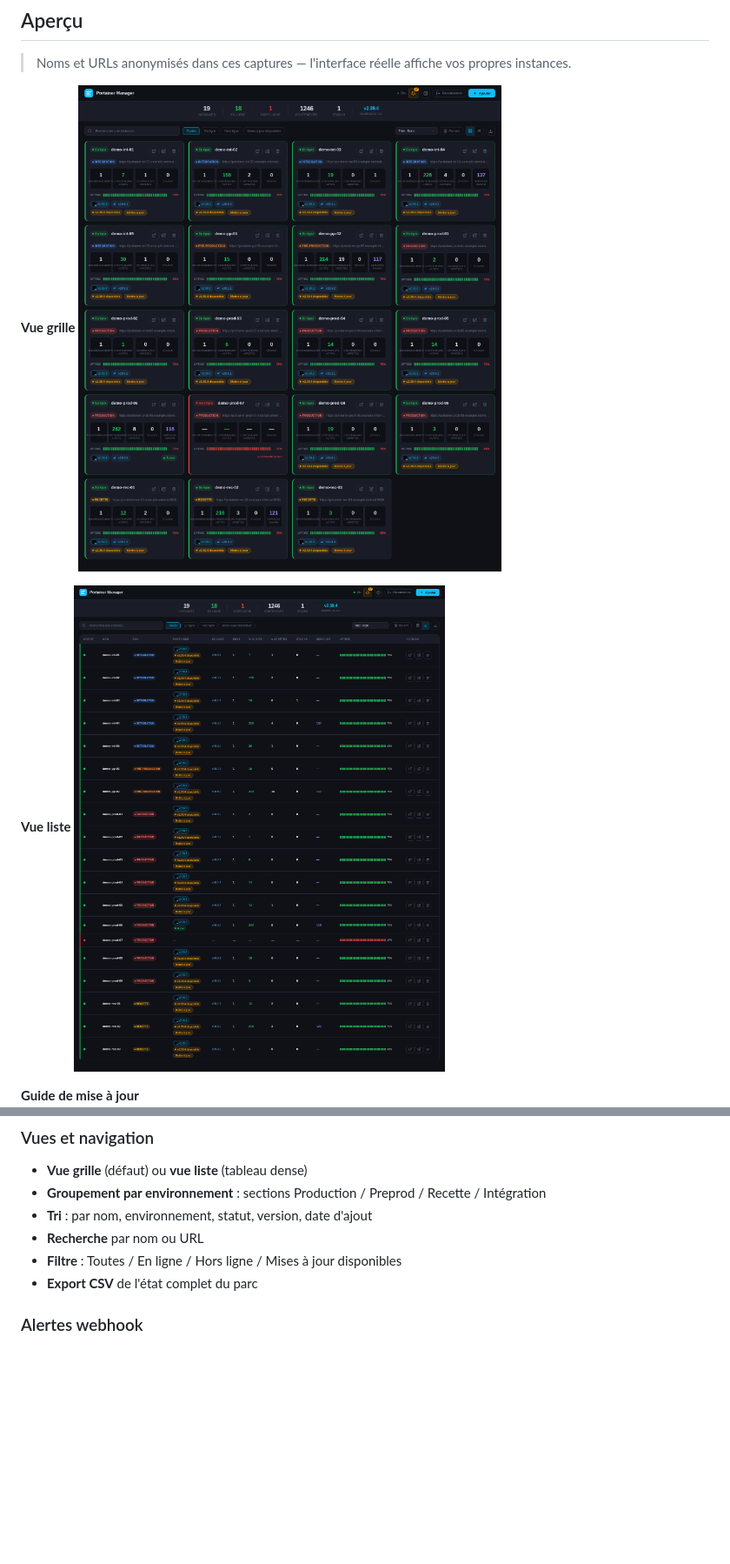
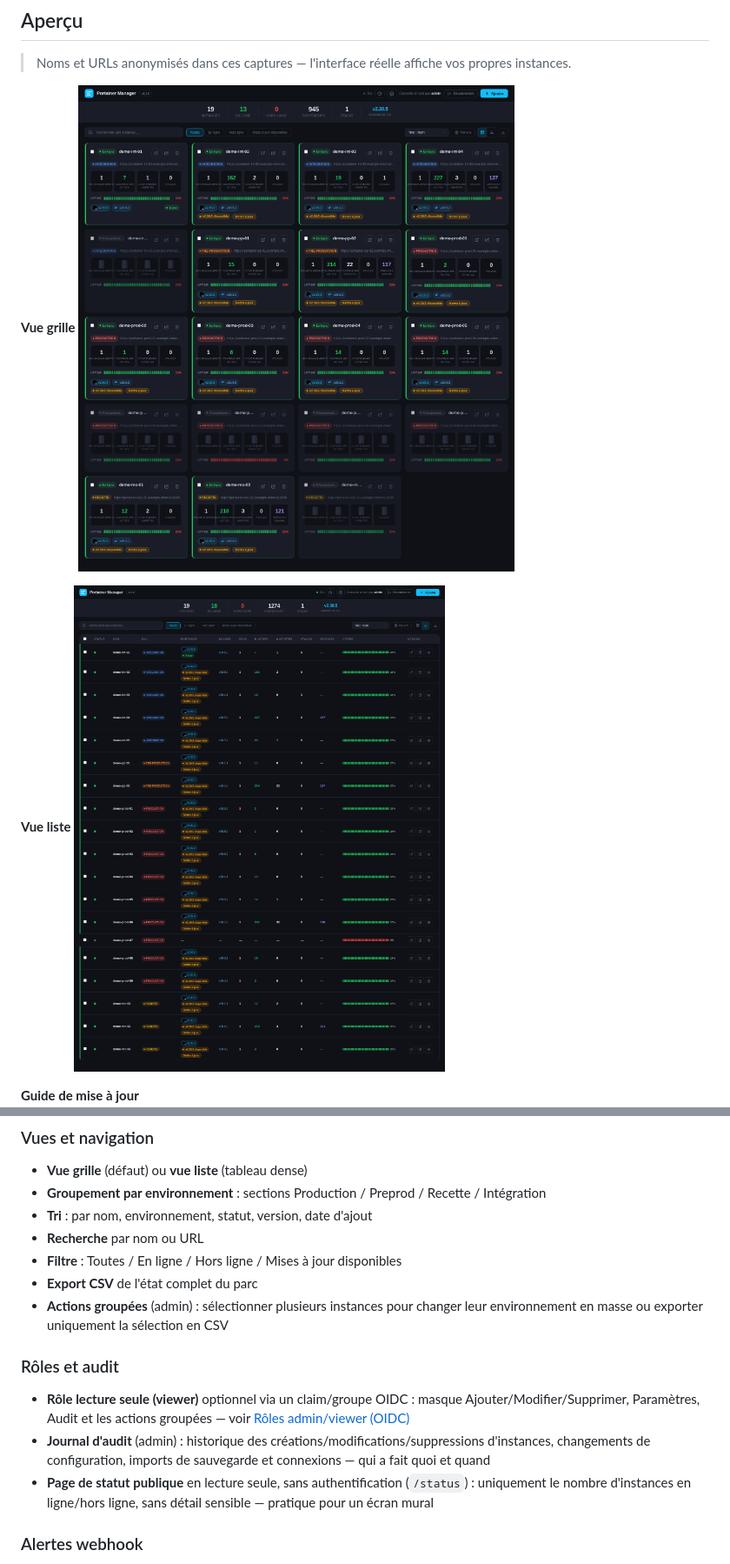
Before and after one commit to ThePharaohOps/portainer-manager, a Markdown page: README.md, 2 parts joined by grey strips. Shown at 87% size. GitHub-like rendering; pictures changed too: screenshots/dashboard-grid.png, screenshots/dashboard-list.png; blank space fills up the shorter version.

```diff
--- a/README.md
+++ b/README.md
@@ -51,6 +61,12 @@ Dashboard web sécurisé pour gérer plusieurs instances Portainer depuis une in
 - **Recherche** par nom ou URL
 - **Filtre** : Toutes / En ligne / Hors ligne / Mises à jour disponibles
 - **Export CSV** de l'état complet du parc
+- **Actions groupées** (admin) : sélectionner plusieurs instances pour changer leur environnement en masse ou exporter uniquement la sélection en CSV
+
+### Rôles et audit
+- **Rôle lecture seule (viewer)** optionnel via un claim/groupe OIDC : masque Ajouter/Modifier/Supprimer, Paramètres, Audit et les actions groupées — voir [Rôles admin/viewer (OIDC)](#rôles-adminviewer-oidc)
+- **Journal d'audit** (admin) : historique des créations/modifications/suppressions d'instances, changements de configuration, imports de sauvegarde et connexions — qui a fait quoi et quand
+- **Page de statut publique** en lecture seule, sans authentification (`/status`) : uniquement le nombre d'instances en ligne/hors ligne, sans détail sensible — pratique pour un écran mural
 
 ### Alertes webhook
 - Notification automatique quand une instance change de statut (online ↔ offline)
```
Also changed, not shown: other parts of README.md (+49 -11 lines), CHANGELOG.md (added, +25 -0 lines), screenshots/audit-log-modal.png (added), screenshots/bulk-toolbar.png (added), screenshots/settings-modal.png, screenshots/update-guide-modal.png, 8 other files.
